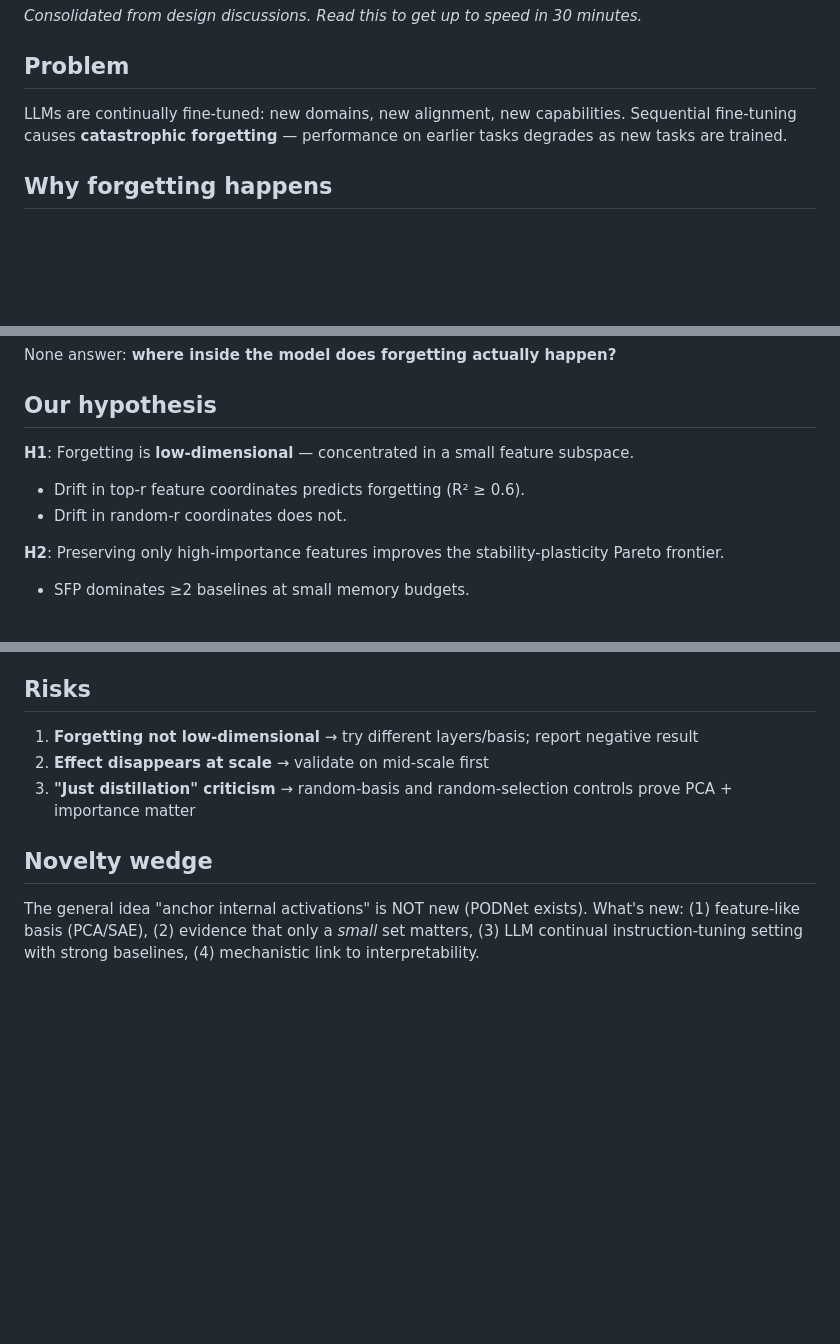
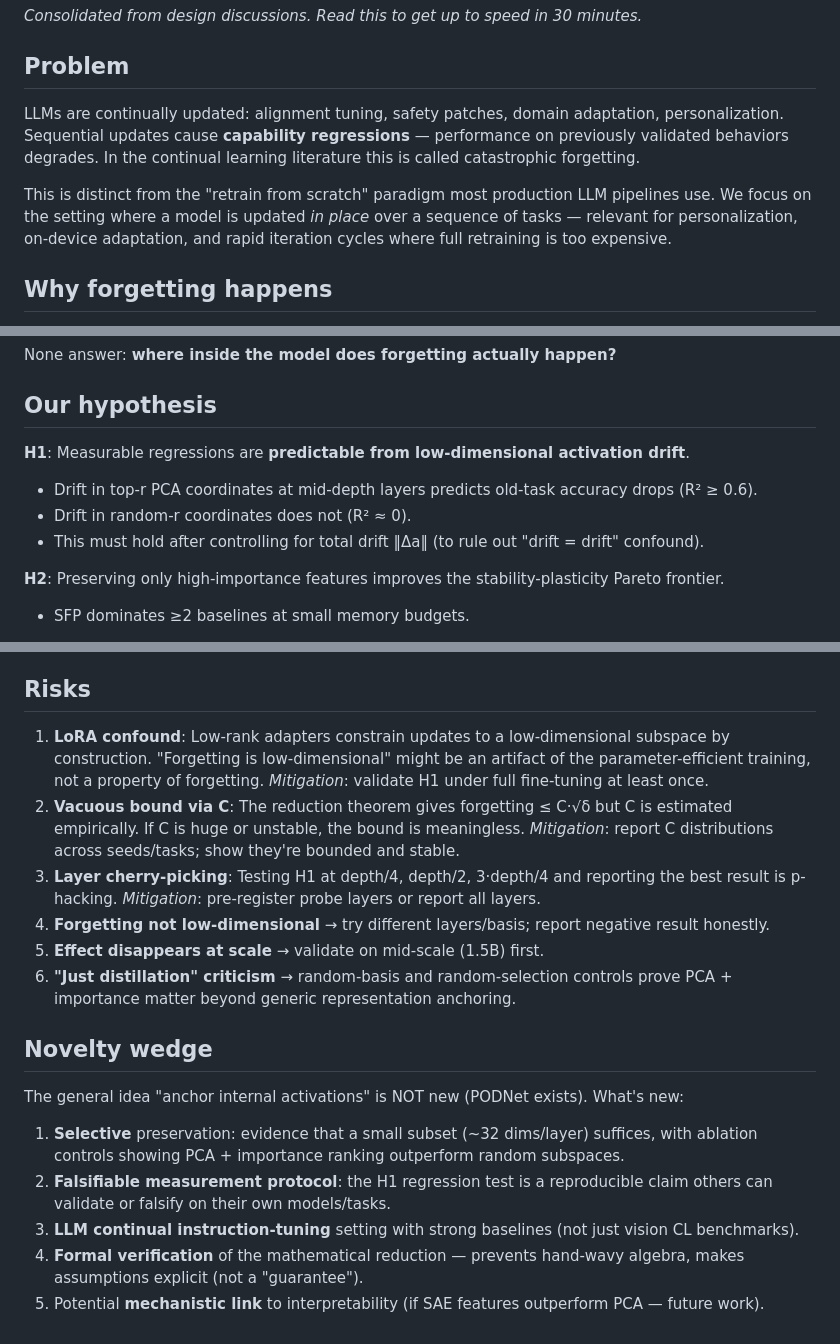
Before and after one commit to Akgithub2028/SFP, a Markdown page: dev/RESEARCH.md, 3 parts joined by grey strips. GitHub-like rendering; blank space fills up the shorter version.

```diff
--- a/dev/RESEARCH.md
+++ b/dev/RESEARCH.md
@@ -4,7 +4,9 @@
 
 ## Problem
 
-LLMs are continually fine-tuned: new domains, new alignment, new capabilities. Sequential fine-tuning causes **catastrophic forgetting** — performance on earlier tasks degrades as new tasks are trained.
+LLMs are continually updated: alignment tuning, safety patches, domain adaptation, personalization. Sequential updates cause **capability regressions** — performance on previously validated behaviors degrades. In the continual learning literature this is called catastrophic forgetting.
+
+This is distinct from the "retrain from scratch" paradigm most production LLM pipelines use. We focus on the setting where a model is updated *in place* over a sequence of tasks — relevant for personalization, on-device adaptation, and rapid iteration cycles where full retraining is too expensive.
 
 ## Why forgetting happens
 
@@ -24,9 +26,10 @@ None answer: **where inside the model does forgetting actually happen?**
 
 ## Our hypothesis
 
-**H1**: Forgetting is **low-dimensional** — concentrated in a small feature subspace.
-- Drift in top-r feature coordinates predicts forgetting (R² ≥ 0.6).
-- Drift in random-r coordinates does not.
+**H1**: Measurable regressions are **predictable from low-dimensional activation drift**.
+- Drift in top-r PCA coordinates at mid-depth layers predicts old-task accuracy drops (R² ≥ 0.6).
+- Drift in random-r coordinates does not (R² ≈ 0).
+- This must hold after controlling for total drift ‖Δa‖ (to rule out "drift = drift" confound).
 
 **H2**: Preserving only high-importance features improves the stability-plasticity Pareto frontier.
 - SFP dominates ≥2 baselines at small memory budgets.
@@ -62,11 +65,19 @@ That's it. ~40 lines of code.
 
 ## Risks
 
-1. **Forgetting not low-dimensional** → try different layers/basis; report negative result
-2. **Effect disappears at scale** → validate on mid-scale first
-3. **"Just distillation" criticism** → random-basis and random-selection controls prove PCA + importance matter
+1. **LoRA confound**: Low-rank adapters constrain updates to a low-dimensional subspace by construction. "Forgetting is low-dimensional" might be an artifact of the parameter-efficient training, not a property of forgetting. *Mitigation*: validate H1 under full fine-tuning at least once.
+2. **Vacuous bound via C**: The reduction theorem gives forgetting ≤ C·√δ but C is estimated empirically. If C is huge or unstable, the bound is meaningless. *Mitigation*: report C distributions across seeds/tasks; show they're bounded and stable.
+3. **Layer cherry-picking**: Testing H1 at depth/4, depth/2, 3·depth/4 and reporting the best result is p-hacking. *Mitigation*: pre-register probe layers or report all layers.
+4. **Forgetting not low-dimensional** → try different layers/basis; report negative result honestly.
+5. **Effect disappears at scale** → validate on mid-scale (1.5B) first.
+6. **"Just distillation" criticism** → random-basis and random-selection controls prove PCA + importance matter beyond generic representation anchoring.
 
 ## Novelty wedge
 
 The general idea "anchor internal activations" is NOT new (PODNet exists).
-What's new: (1) feature-like basis (PCA/SAE), (2) evidence that only a *small* set matters, (3) LLM continual instruction-tuning setting with strong baselines, (4) mechanistic link to interpretability.
+What's new:
+1. **Selective** preservation: evidence that a small subset (~32 dims/layer) suffices, with ablation controls showing PCA + importance ranking outperform random subspaces.
+2. **Falsifiable measurement protocol**: the H1 regression test is a reproducible claim others can validate or falsify on their own models/tasks.
+3. **LLM continual instruction-tuning** setting with strong baselines (not just vision CL benchmarks).
+4. **Formal verification** of the mathematical reduction — prevents hand-wavy algebra, makes assumptions explicit (not a "guarantee").
+5. Potential **mechanistic link** to interpretability (if SAE features outperform PCA — future work).
```
Also changed, not shown: README.md (+19 -12 lines).
